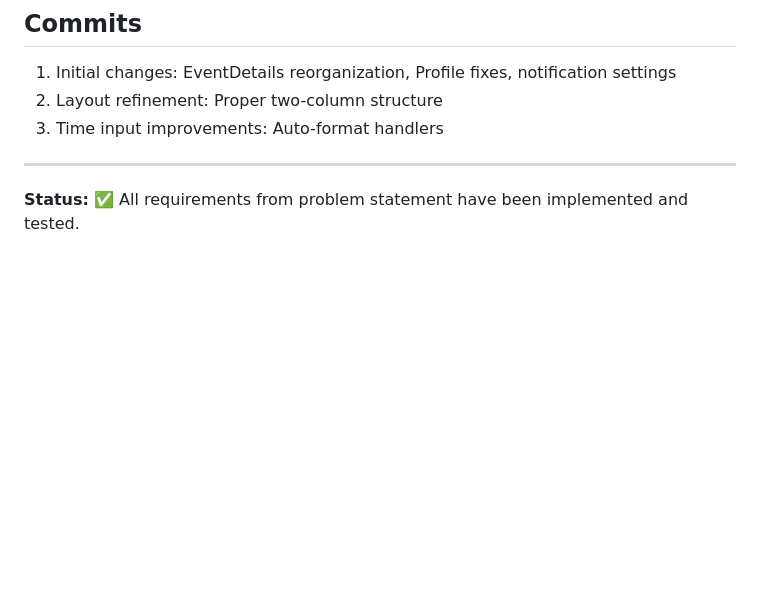
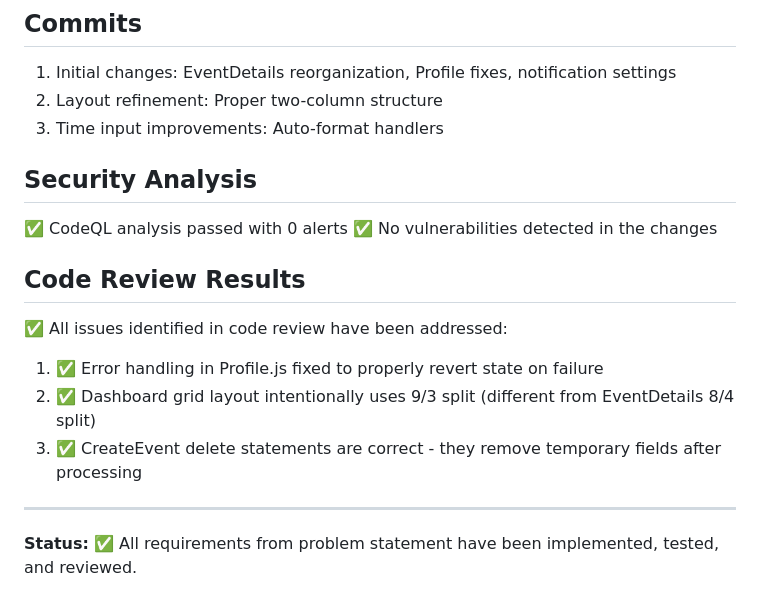
Before and after one commit to zipthezap/Teamly, a Markdown page: CHANGES_SUMMARY.md, the part around the change. Drawn GitHub-style; blank space fills up the shorter version.

Commit message:
Add comprehensive documentation for UI improvements and security analysis
Co-authored-by: zipthezap <51761473+zipthezap@users.noreply.github.com>

```diff
--- a/CHANGES_SUMMARY.md
+++ b/CHANGES_SUMMARY.md
@@ -200,6 +200,16 @@ All changes maintain responsive behavior:
 2. Layout refinement: Proper two-column structure
 3. Time input improvements: Auto-format handlers
 
+## Security Analysis
+✅ CodeQL analysis passed with 0 alerts
+✅ No vulnerabilities detected in the changes
+
+## Code Review Results
+✅ All issues identified in code review have been addressed:
+1. ✅ Error handling in Profile.js fixed to properly revert state on failure
+2. ✅ Dashboard grid layout intentionally uses 9/3 split (different from EventDetails 8/4 split)
+3. ✅ CreateEvent delete statements are correct - they remove temporary fields after processing
+
 ---
 
-**Status:** ✅ All requirements from problem statement have been implemented and tested.
+**Status:** ✅ All requirements from problem statement have been implemented, tested, and reviewed.
```
Also changed, not shown: VISUAL_CHANGES_GUIDE.md (added, +211 -0 lines).
